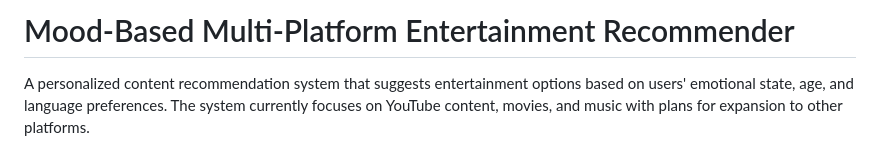
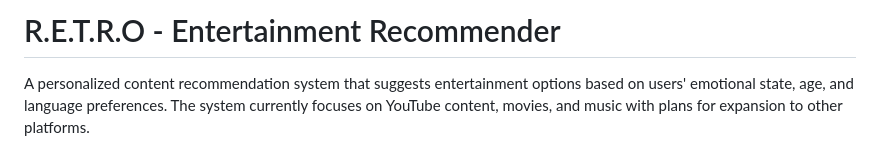
Before and after one commit to InfiKnight-TGP/RetroWebsite, a Markdown page: README.md, the part around the change. Rendered like a GitHub page.

```diff
--- a/README.md
+++ b/README.md
@@ -1,4 +1,4 @@
-# Mood-Based Multi-Platform Entertainment Recommender
+# R.E.T.R.O - Entertainment Recommender
 
 A personalized content recommendation system that suggests entertainment options based on users' emotional state, age, and language preferences. The system currently focuses on YouTube content, movies, and music with plans for expansion to other platforms.
 
```
